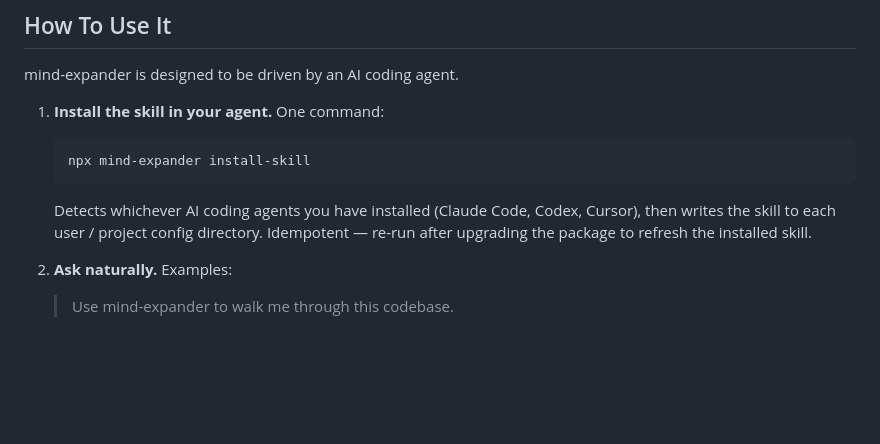
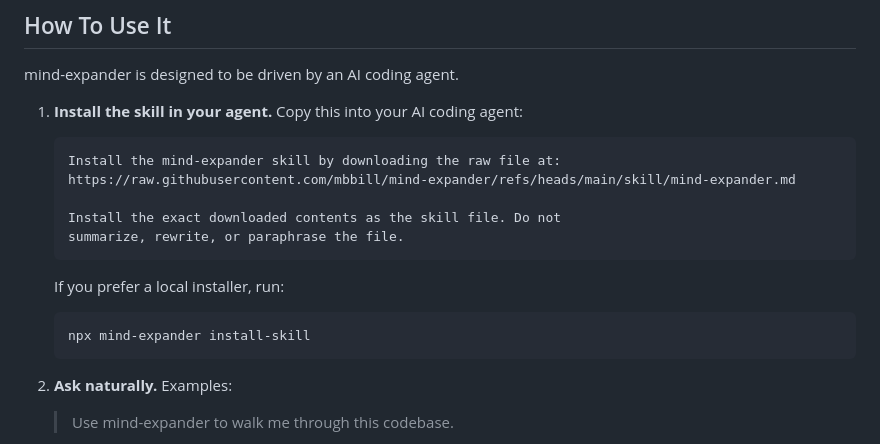
Before and after one commit to mbbill/mind-expander, a Markdown page: README.md, the part around the change. GitHub-like rendering; blank space fills up the shorter version.

Commit message:
updated readme installation guide

````diff
--- a/README.md
+++ b/README.md
@@ -58,16 +58,23 @@ source-backed tour.
 
 mind-expander is designed to be driven by an AI coding agent.
 
-1. **Install the skill in your agent.** One command:
+1. **Install the skill in your agent.** Copy this into your AI coding
+   agent:
+
+   ```text
+   Install the mind-expander skill by downloading the raw file at:
+   https://raw.githubusercontent.com/mbbill/mind-expander/refs/heads/main/skill/mind-expander.md
+
+   Install the exact downloaded contents as the skill file. Do not
+   summarize, rewrite, or paraphrase the file.
+   ```
+
+   If you prefer a local installer, run:
 
    ```sh
    npx mind-expander install-skill
    ```
 
-   Detects whichever AI coding agents you have installed (Claude
-   Code, Codex, Cursor), then writes the skill to each user / project
-   config directory. Idempotent — re-run after upgrading the package
-   to refresh the installed skill.
 
 2. **Ask naturally.** Examples:
 
````
